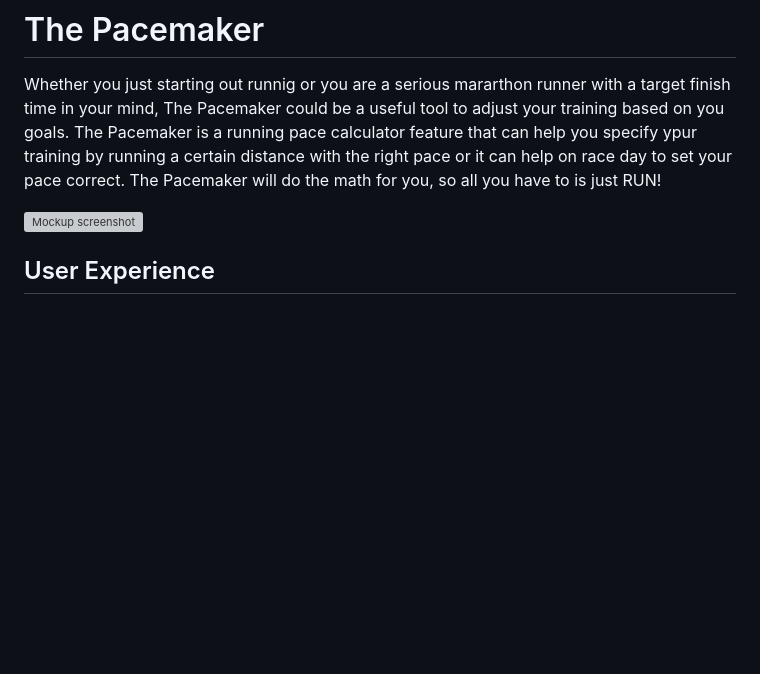
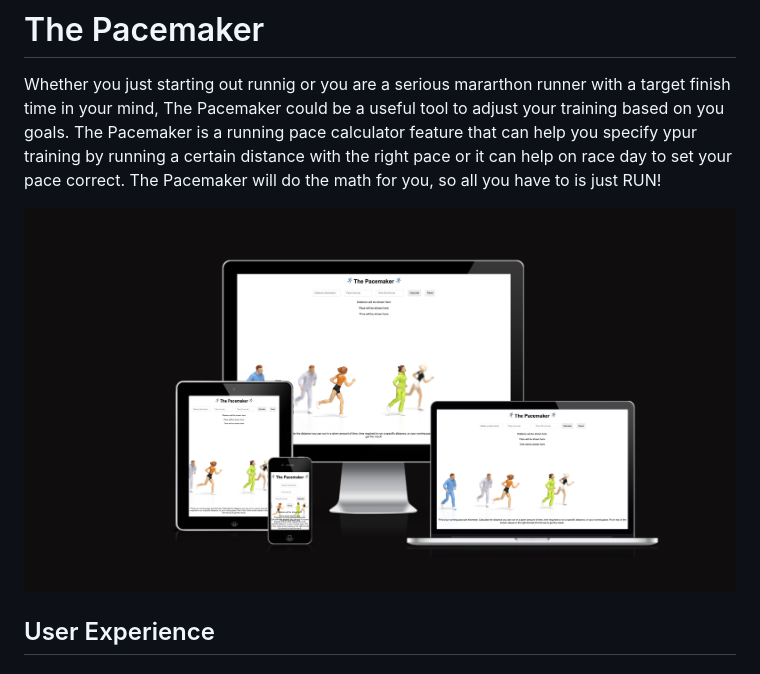
Before and after one commit to RayPT808/The-Pacemaker, a Markdown page: README.md, the part around the change. GitHub-like rendering; blank space fills up the shorter version; grey boxes are pictures that could not be loaded.

Commit message:
Added am i responsive picture to readme file.

```diff
--- a/README.md
+++ b/README.md
@@ -4,7 +4,7 @@ Whether you just starting out runnig or you are a serious mararthon runner with
 The Pacemaker will do the math for you, so all you have to is just RUN!
 
 
-![Mockup screenshot](/assets/media/mockup-1.png)
+![Mockup](/assets/media/mockup.png)
 
 ## User Experience
 
```
